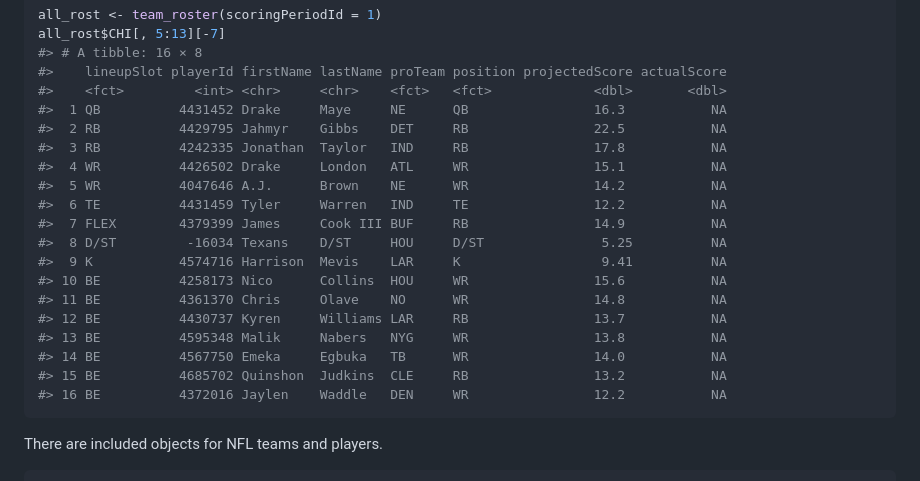
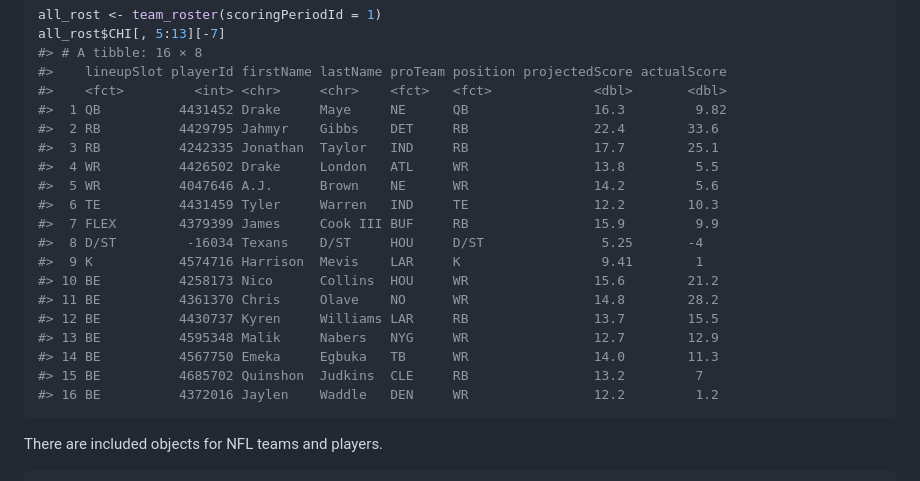
Before and after one commit to k5cents/fflr, a Markdown page: README.md, the part around one of its changes. Rendered like a GitHub page.

Commit message:
Re-knit README for fflr 2026.0.2
Co-Authored-By: Claude Opus 5.5 <noreply@anthropic.com>

````diff
--- a/README.md
+++ b/README.md
@@ -118,22 +118,22 @@ all_rost$CHI[, 5:13][-7]
 #> # A tibble: 16 × 8
 #>    lineupSlot playerId firstName lastName proTeam position projectedScore actualScore
 #>    <fct>         <int> <chr>     <chr>    <fct>   <fct>             <dbl>       <dbl>
-#>  1 QB          4431452 Drake     Maye     NE      QB                16.3           NA
-#>  2 RB          4429795 Jahmyr    Gibbs    DET     RB                22.5           NA
-#>  3 RB          4242335 Jonathan  Taylor   IND     RB                17.8           NA
-#>  4 WR          4426502 Drake     London   ATL     WR                15.1           NA
-#>  5 WR          4047646 A.J.      Brown    NE      WR                14.2           NA
-#>  6 TE          4431459 Tyler     Warren   IND     TE                12.2           NA
-#>  7 FLEX        4379399 James     Cook III BUF     RB                14.9           NA
-#>  8 D/ST         -16034 Texans    D/ST     HOU     D/ST               5.25          NA
-#>  9 K           4574716 Harrison  Mevis    LAR     K                  9.41          NA
-#> 10 BE          4258173 Nico      Collins  HOU     WR                15.6           NA
-#> 11 BE          4361370 Chris     Olave    NO      WR                14.8           NA
-#> 12 BE          4430737 Kyren     Williams LAR     RB                13.7           NA
-#> 13 BE          4595348 Malik     Nabers   NYG     WR                13.8           NA
-#> 14 BE          4567750 Emeka     Egbuka   TB      WR                14.0           NA
-#> 15 BE          4685702 Quinshon  Judkins  CLE     RB                13.2           NA
-#> 16 BE          4372016 Jaylen    Waddle   DEN     WR                12.2           NA
+#>  1 QB          4431452 Drake     Maye     NE      QB                16.3         9.82
+#>  2 RB          4429795 Jahmyr    Gibbs    DET     RB                22.4        33.6
+#>  3 RB          4242335 Jonathan  Taylor   IND     RB                17.7        25.1
+#>  4 WR          4426502 Drake     London   ATL     WR                13.8         5.5
+#>  5 WR          4047646 A.J.      Brown    NE      WR                14.2         5.6
+#>  6 TE          4431459 Tyler     Warren   IND     TE                12.2        10.3
+#>  7 FLEX        4379399 James     Cook III BUF     RB                15.9         9.9
+#>  8 D/ST         -16034 Texans    D/ST     HOU     D/ST               5.25       -4
+#>  9 K           4574716 Harrison  Mevis    LAR     K                  9.41        1
+#> 10 BE          4258173 Nico      Collins  HOU     WR                15.6        21.2
+#> 11 BE          4361370 Chris     Olave    NO      WR                14.8        28.2
+#> 12 BE          4430737 Kyren     Williams LAR     RB                13.7        15.5
+#> 13 BE          4595348 Malik     Nabers   NYG     WR                12.7        12.9
+#> 14 BE          4567750 Emeka     Egbuka   TB      WR                14.0        11.3
+#> 15 BE          4685702 Quinshon  Judkins  CLE     RB                13.2         7
+#> 16 BE          4372016 Jaylen    Waddle   DEN     WR                12.2         1.2
 ```
 
 There are included objects for NFL teams and players.
````
Also changed, not shown: other parts of README.md (+1 -1 lines).
